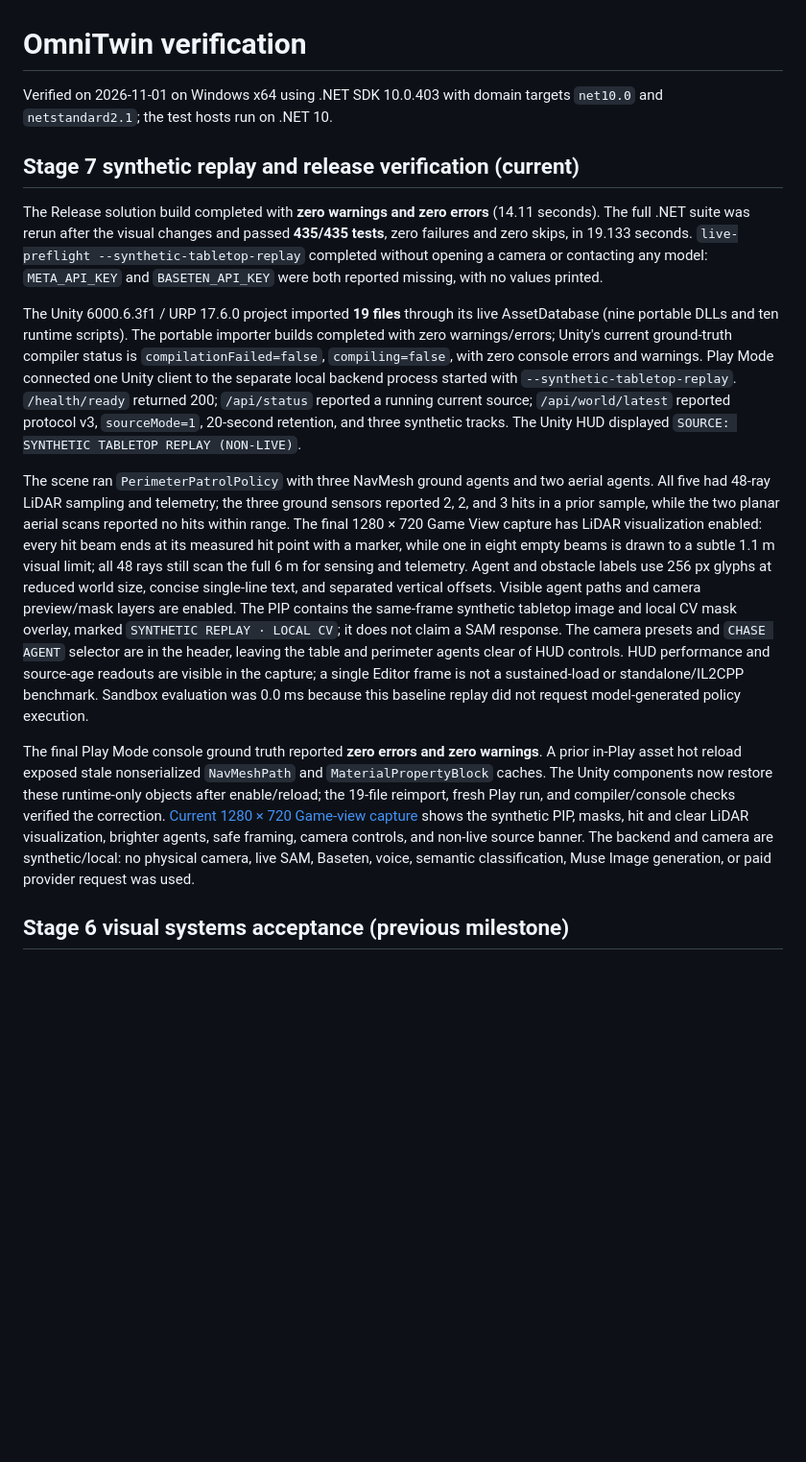
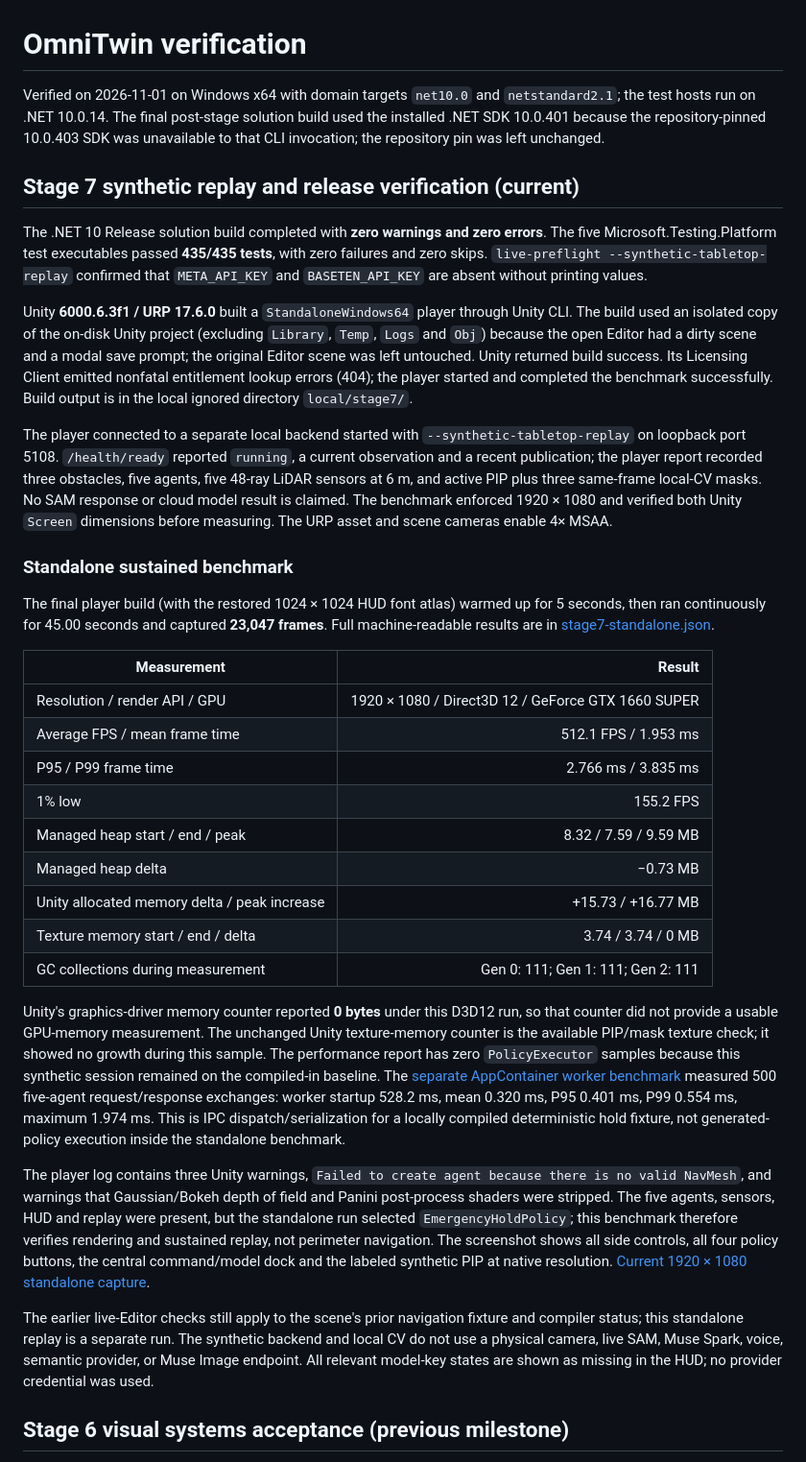
Before and after one commit to Mr444-dev/OmniTwin, a Markdown page: docs/verification.md, the part around the change. Shown at 96% size. GitHub-like rendering; blank space fills up the shorter version.

Commit message:
Complete Stage 7 standalone benchmark and command dock

```diff
--- a/docs/verification.md
+++ b/docs/verification.md
@@ -1,16 +1,36 @@
 # OmniTwin verification
 
-Verified on 2026-11-01 on Windows x64 using .NET SDK 10.0.403 with domain targets `net10.0` and `netstandard2.1`; the test hosts run on .NET 10.
+Verified on 2026-11-01 on Windows x64 with domain targets `net10.0` and `netstandard2.1`; the test hosts run on .NET 10.0.14. The final post-stage solution build used the installed .NET SDK 10.0.401 because the repository-pinned 10.0.403 SDK was unavailable to that CLI invocation; the repository pin was left unchanged.
 
 ## Stage 7 synthetic replay and release verification (current)
 
-The Release solution build completed with **zero warnings and zero errors** (14.11 seconds). The full .NET suite was rerun after the visual changes and passed **435/435 tests**, zero failures and zero skips, in 19.133 seconds. `live-preflight --synthetic-tabletop-replay` completed without opening a camera or contacting any model: `META_API_KEY` and `BASETEN_API_KEY` were both reported missing, with no values printed.
+The .NET 10 Release solution build completed with **zero warnings and zero errors**. The five Microsoft.Testing.Platform test executables passed **435/435 tests**, with zero failures and zero skips. `live-preflight --synthetic-tabletop-replay` confirmed that `META_API_KEY` and `BASETEN_API_KEY` are absent without printing values.
 
-The Unity 6000.6.3f1 / URP 17.6.0 project imported **19 files** through its live AssetDatabase (nine portable DLLs and ten runtime scripts). The portable importer builds completed with zero warnings/errors; Unity's current ground-truth compiler status is `compilationFailed=false`, `compiling=false`, with zero console errors and warnings. Play Mode connected one Unity client to the separate local backend process started with `--synthetic-tabletop-replay`. `/health/ready` returned 200; `/api/status` reported a running current source; `/api/world/latest` reported protocol v3, `sourceMode=1`, 20-second retention, and three synthetic tracks. The Unity HUD displayed `SOURCE: SYNTHETIC TABLETOP REPLAY (NON-LIVE)`.
+Unity **6000.6.3f1 / URP 17.6.0** built a `StandaloneWindows64` player through Unity CLI. The build used an isolated copy of the on-disk Unity project (excluding `Library`, `Temp`, `Logs` and `Obj`) because the open Editor had a dirty scene and a modal save prompt; the original Editor scene was left untouched. Unity returned build success. Its Licensing Client emitted nonfatal entitlement lookup errors (404); the player started and completed the benchmark successfully. Build output is in the local ignored directory `local/stage7/`.
 
-The scene ran `PerimeterPatrolPolicy` with three NavMesh ground agents and two aerial agents. All five had 48-ray LiDAR sampling and telemetry; the three ground sensors reported 2, 2, and 3 hits in a prior sample, while the two planar aerial scans reported no hits within range. The final 1280 × 720 Game View capture has LiDAR visualization enabled: every hit beam ends at its measured hit point with a marker, while one in eight empty beams is drawn to a subtle 1.1 m visual limit; all 48 rays still scan the full 6 m for sensing and telemetry. Agent and obstacle labels use 256 px glyphs at reduced world size, concise single-line text, and separated vertical offsets. Visible agent paths and camera preview/mask layers are enabled. The PIP contains the same-frame synthetic tabletop image and local CV mask overlay, marked `SYNTHETIC REPLAY · LOCAL CV`; it does not claim a SAM response. The camera presets and `CHASE AGENT` selector are in the header, leaving the table and perimeter agents clear of HUD controls. HUD performance and source-age readouts are visible in the capture; a single Editor frame is not a sustained-load or standalone/IL2CPP benchmark. Sandbox evaluation was 0.0 ms because this baseline replay did not request model-generated policy execution.
+The player connected to a separate local backend started with `--synthetic-tabletop-replay` on loopback port 5108. `/health/ready` reported `running`, a current observation and a recent publication; the player report recorded three obstacles, five agents, five 48-ray LiDAR sensors at 6 m, and active PIP plus three same-frame local-CV masks. No SAM response or cloud model result is claimed. The benchmark enforced 1920 × 1080 and verified both Unity `Screen` dimensions before measuring. The URP asset and scene cameras enable 4× MSAA.
 
-The final Play Mode console ground truth reported **zero errors and zero warnings**. A prior in-Play asset hot reload exposed stale nonserialized `NavMeshPath` and `MaterialPropertyBlock` caches. The Unity components now restore these runtime-only objects after enable/reload; the 19-file reimport, fresh Play run, and compiler/console checks verified the correction. [Current 1280 × 720 Game-view capture](images/tactical-desk.png) shows the synthetic PIP, masks, hit and clear LiDAR visualization, brighter agents, safe framing, camera controls, and non-live source banner. The backend and camera are synthetic/local: no physical camera, live SAM, Baseten, voice, semantic classification, Muse Image generation, or paid provider request was used.
+### Standalone sustained benchmark
+
+The final player build (with the restored 1024 × 1024 HUD font atlas) warmed up for 5 seconds, then ran continuously for 45.00 seconds and captured **23,047 frames**. Full machine-readable results are in [stage7-standalone.json](benchmarks/stage7-standalone.json).
+
+| Measurement | Result |
+|---|---:|
+| Resolution / render API / GPU | 1920 × 1080 / Direct3D 12 / GeForce GTX 1660 SUPER |
+| Average FPS / mean frame time | 512.1 FPS / 1.953 ms |
+| P95 / P99 frame time | 2.766 ms / 3.835 ms |
+| 1% low | 155.2 FPS |
+| Managed heap start / end / peak | 8.32 / 7.59 / 9.59 MB |
+| Managed heap delta | −0.73 MB |
+| Unity allocated memory delta / peak increase | +15.73 / +16.77 MB |
+| Texture memory start / end / delta | 3.74 / 3.74 / 0 MB |
+| GC collections during measurement | Gen 0: 111; Gen 1: 111; Gen 2: 111 |
+
+Unity's graphics-driver memory counter reported **0 bytes** under this D3D12 run, so that counter did not provide a usable GPU-memory measurement. The unchanged Unity texture-memory counter is the available PIP/mask texture check; it showed no growth during this sample. The performance report has zero `PolicyExecutor` samples because this synthetic session remained on the compiled-in baseline. The [separate AppContainer worker benchmark](benchmarks/stage7-policyworker.json) measured 500 five-agent request/response exchanges: worker startup 528.2 ms, mean 0.320 ms, P95 0.401 ms, P99 0.554 ms, maximum 1.974 ms. This is IPC dispatch/serialization for a locally compiled deterministic hold fixture, not generated-policy execution inside the standalone benchmark.
+
+The player log contains three Unity warnings, `Failed to create agent because there is no valid NavMesh`, and warnings that Gaussian/Bokeh depth of field and Panini post-process shaders were stripped. The five agents, sensors, HUD and replay were present, but the standalone run selected `EmergencyHoldPolicy`; this benchmark therefore verifies rendering and sustained replay, not perimeter navigation. The screenshot shows all side controls, all four policy buttons, the central command/model dock and the labeled synthetic PIP at native resolution. [Current 1920 × 1080 standalone capture](images/tactical-desk.png).
+
+The earlier live-Editor checks still apply to the scene's prior navigation fixture and compiler status; this standalone replay is a separate run. The synthetic backend and local CV do not use a physical camera, live SAM, Muse Spark, voice, semantic provider, or Muse Image endpoint. All relevant model-key states are shown as missing in the HUD; no provider credential was used.
 
 ## Stage 6 visual systems acceptance (previous milestone)
 
```
Also changed, not shown: docs/images/tactical-desk.png, 16 other files.
